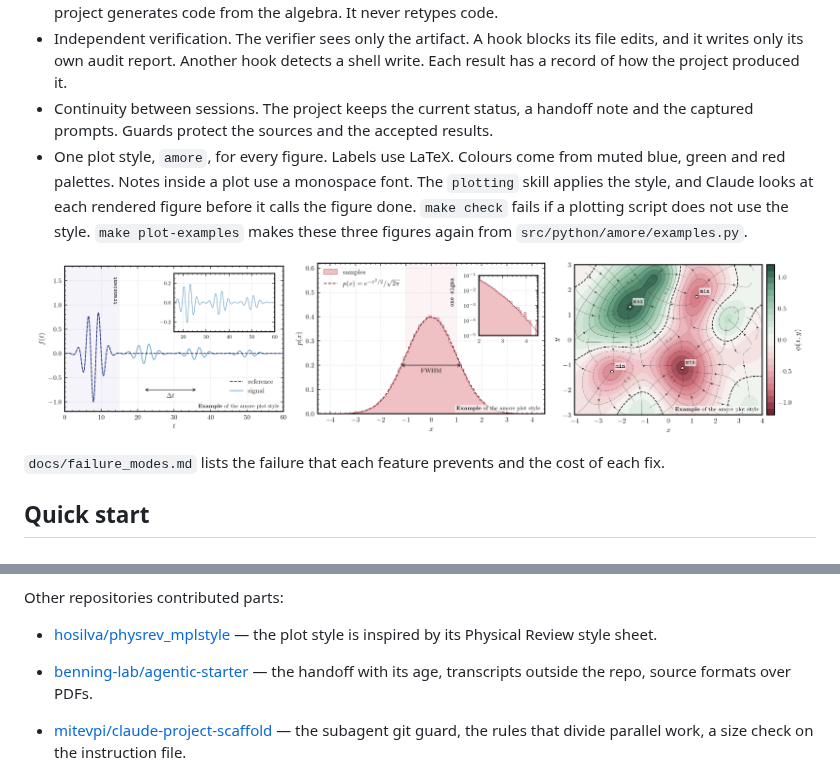
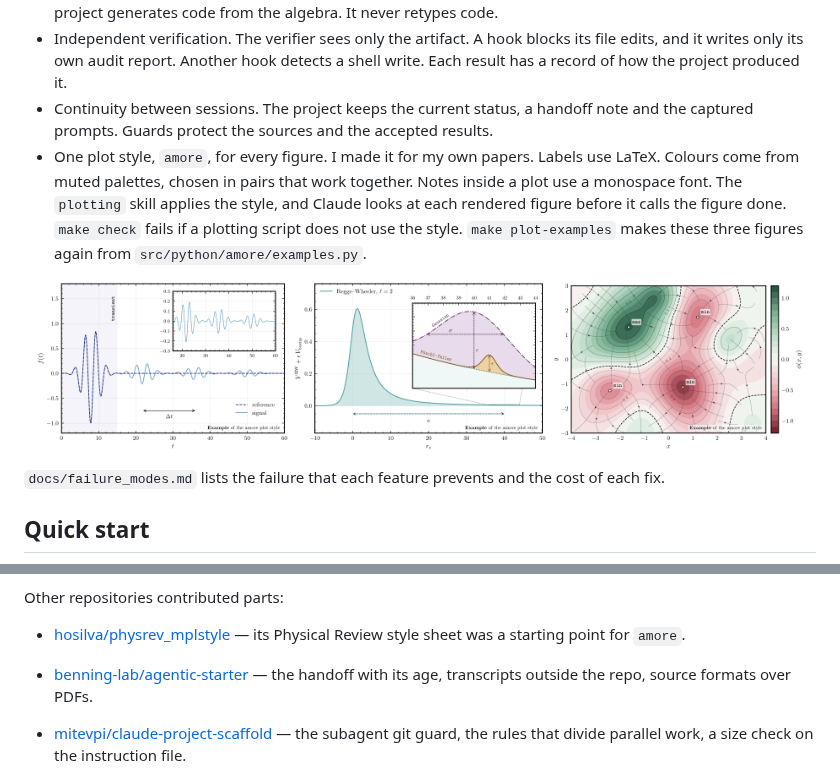
Before and after one commit to subhodeeps/slop2science, a Markdown page: README.md, 2 parts joined by grey strips. GitHub-like rendering; pictures changed too: docs/figures/amore_blue.png, docs/figures/amore_green.png, docs/figures/amore_red.png (deleted).

Commit message:
docs: README shows three amore figures of one size; the skill gives the colour pairs
README says that amore is the author's own style, with physrev_mplstyle as a
starting point. The three example figures are 1200 x 800 px. The skill names
the palette pairs and the triad, exact_size and the tag corner.

Co-Authored-By: Claude Opus 5.5 <noreply@anthropic.com>
Claude-Session: https://claude.ai/code/session_014jvk12Cx7MpCLE6J3t3DqW

```diff
--- a/README.md
+++ b/README.md
@@ -32,15 +32,16 @@ say no, the decision is final. The charter states this rule.
   record of how the project produced it.
 - Continuity between sessions. The project keeps the current status, a handoff note and the
   captured prompts. Guards protect the sources and the accepted results.
-- One plot style, `amore`, for every figure. Labels use LaTeX. Colours come from muted blue,
-  green and red palettes. Notes inside a plot use a monospace font. The `plotting` skill applies
+- One plot style, `amore`, for every figure. I made it for my own papers. Labels use LaTeX.
+  Colours come from muted palettes, chosen in pairs that work together. Notes inside a plot use a
+  monospace font. The `plotting` skill applies
   the style, and Claude looks at each rendered figure before it calls the figure done.
   `make check` fails if a plotting script does not use the style. `make plot-examples` makes
   these three figures again from `src/python/amore/examples.py`.
 
 <p align="center">
   <img src="docs/figures/amore_blue.png" width="32%" alt="Example figure in the blue palette">
-  <img src="docs/figures/amore_red.png" width="32%" alt="Example figure in the red palette">
+  <img src="docs/figures/amore_teal.png" width="32%" alt="Example figure in the teal, amber and plum palettes">
   <img src="docs/figures/amore_green.png" width="32%" alt="Example contour figure in the green palette">
 </p>
 
@@ -162,8 +163,8 @@ me ([post](https://www.anthropic.com/research/vibe-physics),
 
 Other repositories contributed parts:
 
-- [hosilva/physrev_mplstyle](https://github.com/hosilva/physrev_mplstyle) — the plot style is
-  inspired by its Physical Review style sheet.
+- [hosilva/physrev_mplstyle](https://github.com/hosilva/physrev_mplstyle) — its Physical Review
+  style sheet was a starting point for `amore`.
 
 - [benning-lab/agentic-starter](https://github.com/benning-lab/agentic-starter) — the handoff
   with its age, transcripts outside the repo, source formats over PDFs.
```
Also changed, not shown: 1 other file.
